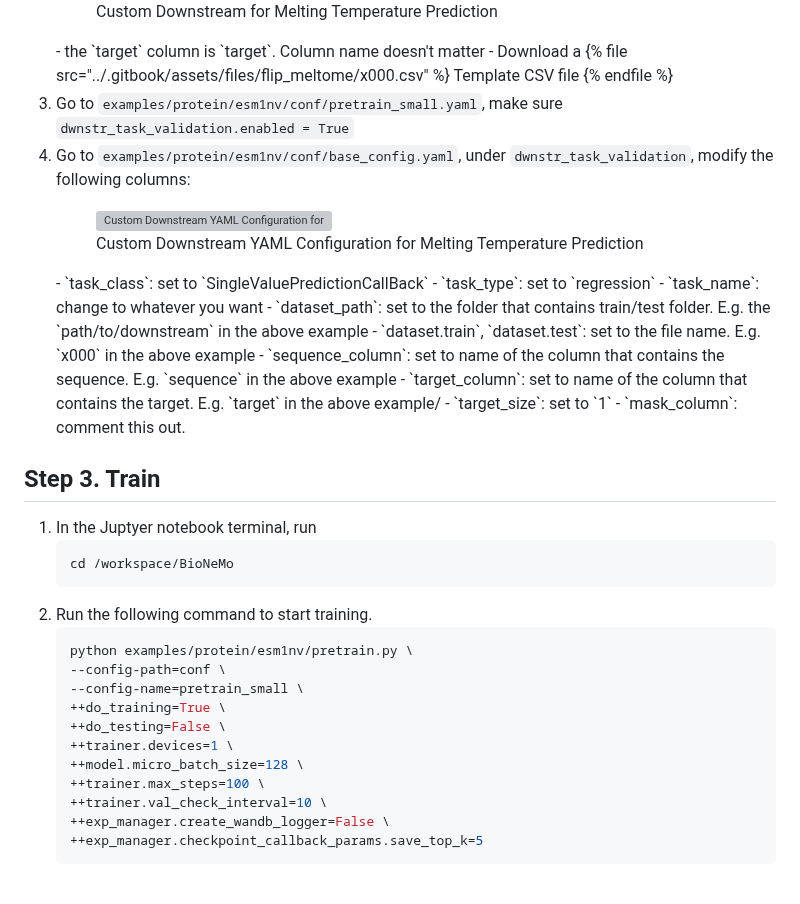
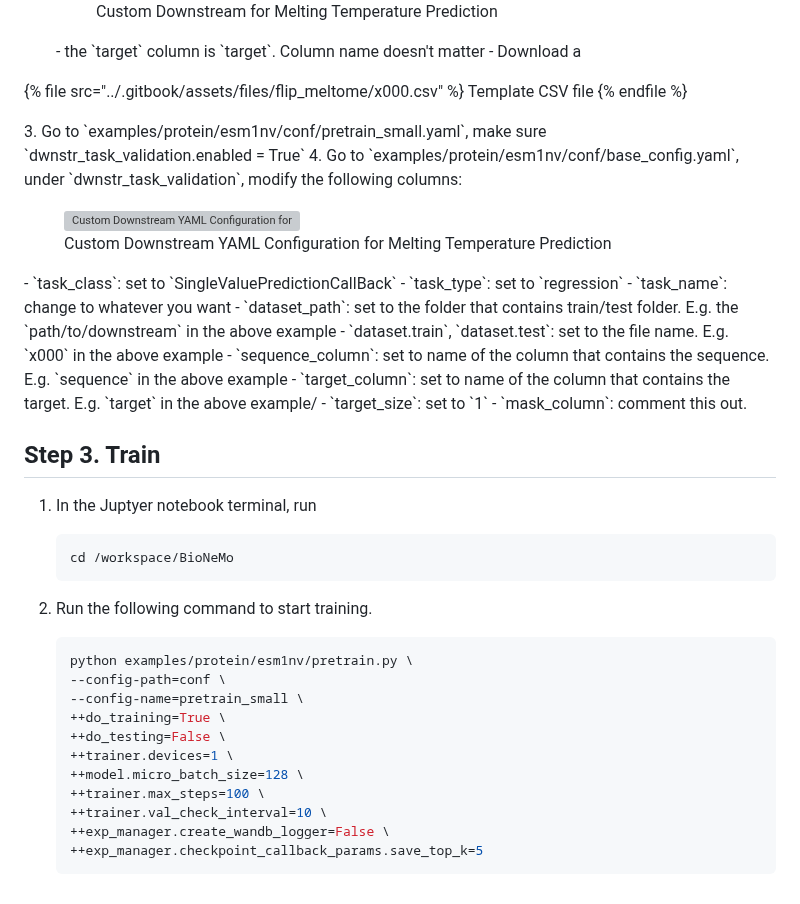
Before and after one commit to xinyu-dev/bionemo-gitbook, a Markdown page: esm1nv/pretraining-with-custom-data.md, the part around one of its changes. Rendered like a GitHub page; grey boxes are pictures that could not be loaded.

Commit message:
GITBOOK-25: No subject

`````diff
--- a/esm1nv/pretraining-with-custom-data.md
+++ b/esm1nv/pretraining-with-custom-data.md
@@ -109,26 +116,26 @@ In this example, the downstream task is predicting the melting temperature of th
     <figure><img src="../.gitbook/assets/images/esm1-pretrain-custom-downstream-regression.jpg" alt="Custom Downstream for Melting Temperature Prediction"><figcaption><p>Custom Downstream for Melting Temperature Prediction</p></figcaption></figure>
-    - the `target` column is `target`. Column name doesn't matter
-    - Download a {% file src="../.gitbook/assets/files/flip_meltome/x000.csv" %} Template CSV file {% endfile %}
-3. Go to `examples/protein/esm1nv/conf/pretrain_small.yaml`, make sure `dwnstr_task_validation.enabled = True`
-4. Go to `examples/protein/esm1nv/conf/base_config.yaml`, under `dwnstr_task_validation`, modify the following columns:
-    <figure><img src="../.gitbook/assets/images/esm1-pretrain-custom-downstream-yaml-regression.jpg" alt="Custom Downstream YAML Configuration for Melting Temperature Prediction"><figcaption><p>Custom Downstream YAML Configuration for Melting Temperature Prediction</p></figcaption></figure>
-    - `task_class`: set to `SingleValuePredictionCallBack`
-    - `task_type`: set to `regression`
-    - `task_name`: change to whatever you want
-    - `dataset_path`: set to the folder that contains train/test folder. E.g. the `path/to/downstream` in the above example
-    - `dataset.train`, `dataset.test`: set to the file name. E.g. `x000` in the above example
-    - `sequence_column`: set to name of the column that contains the sequence. E.g. `sequence` in the above example
-    - `target_column`: set to name of the column that contains the target. E.g. `target` in the above example/
-    - `target_size`: set to `1`
-    - `mask_column`: comment this out.
 
+    \- the \`target\` column is \`target\`. Column name doesn't matter - Download a
+
+{% file src="../.gitbook/assets/files/flip_meltome/x000.csv" %}
+Template CSV file
+{% endfile %}
+
+3\. Go to \`examples/protein/esm1nv/conf/pretrain\_small.yaml\`, make sure \`dwnstr\_task\_validation.enabled = True\` 4. Go to \`examples/protein/esm1nv/conf/base\_config.yaml\`, under \`dwnstr\_task\_validation\`, modify the following columns:
+
+<figure><img src="../.gitbook/assets/images/esm1-pretrain-custom-downstream-yaml-regression.jpg" alt="Custom Downstream YAML Configuration for Melting Temperature Prediction"><figcaption><p>Custom Downstream YAML Configuration for Melting Temperature Prediction</p></figcaption></figure>
+
+\- \`task\_class\`: set to \`SingleValuePredictionCallBack\` - \`task\_type\`: set to \`regression\` - \`task\_name\`: change to whatever you want - \`dataset\_path\`: set to the folder that contains train/test folder. E.g. the \`path/to/downstream\` in the above example - \`dataset.train\`, \`dataset.test\`: set to the file name. E.g. \`x000\` in the above example - \`sequence\_column\`: set to name of the column that contains the sequence. E.g. \`sequence\` in the above example - \`target\_column\`: set to name of the column that contains the target. E.g. \`target\` in the above example/ - \`target\_size\`: set to \`1\` - \`mask\_column\`: comment this out.
 
 ## Step 3. Train
-1. In the Juptyer notebook terminal, run
+
+1.  In the Juptyer notebook terminal, run
+
     ```shell
     cd /workspace/BioNeMo
     ```
-2. Run the following command to start training.
+2.  Run the following command to start training.
+
     ```shell
     python examples/protein/esm1nv/pretrain.py \
     --config-path=conf \
@@ -141,4 +148,4 @@ In this example, the downstream task is predicting the melting temperature of th
     ++trainer.val_check_interval=10 \
     ++exp_manager.create_wandb_logger=False \
     ++exp_manager.checkpoint_callback_params.save_top_k=5
-    ````
+    ```
`````
Also changed, not shown: other parts of esm1nv/pretraining-with-custom-data.md (+50 -43 lines).
